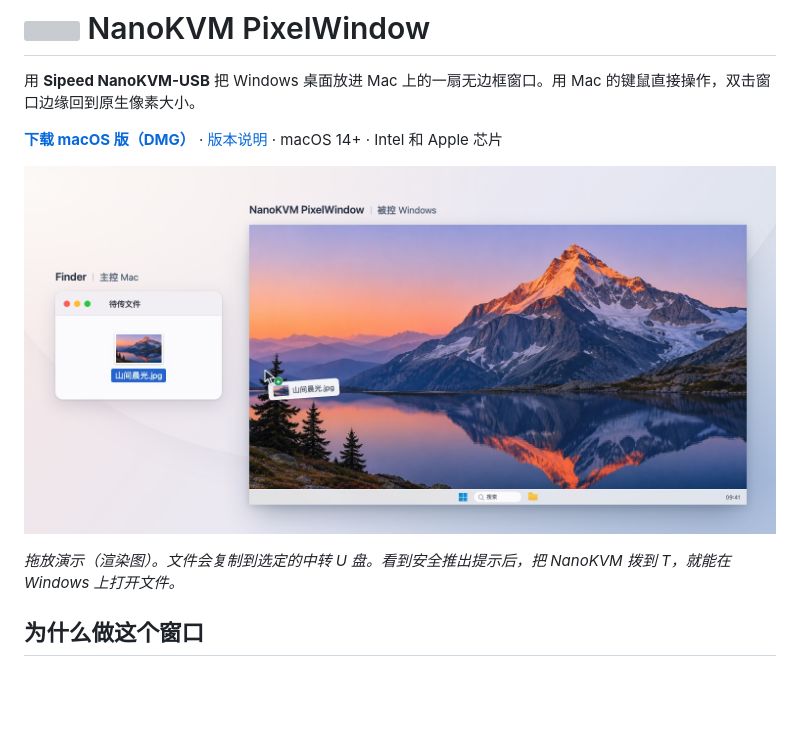
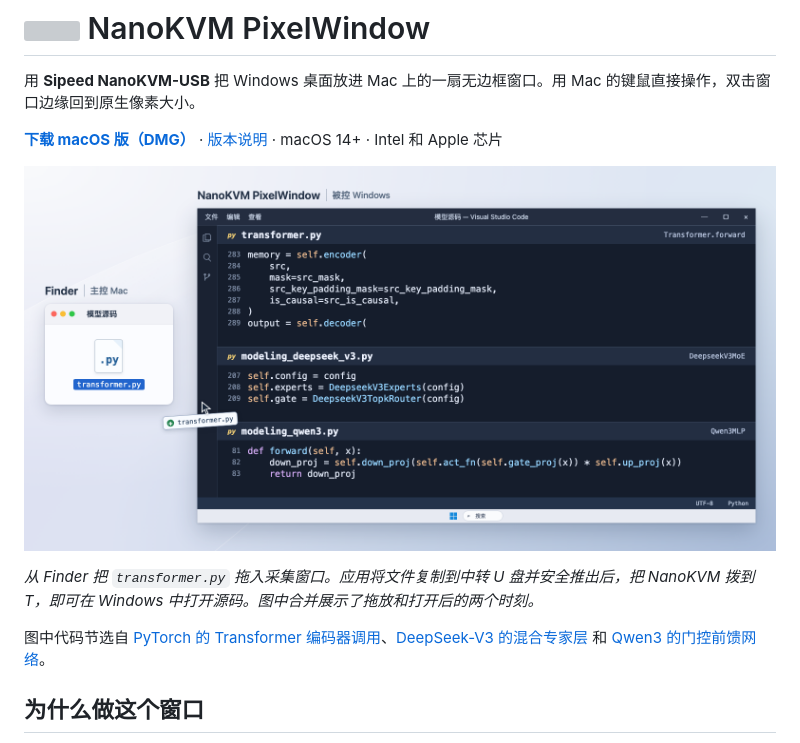
Before and after one commit to LiuJH12138/NanoKVM-PixelWindow, a Markdown page: README.md, the part around the change. Rendered like a GitHub page; pictures changed too: Assets/DesktopPreview.jpg (deleted), Assets/ModelSourcePreview.png (added); blank space fills up the shorter version; grey boxes are pictures that could not be loaded.

Commit message:
Show Transformer source transfers alongside DeepSeek-V3 and Qwen3 code

```diff
--- a/README.md
+++ b/README.md
@@ -4,9 +4,11 @@
 
 **[下载 macOS 版（DMG）][dmg]** · [版本说明](https://github.com/LiuJH12138/NanoKVM-PixelWindow/releases/latest) · macOS 14+ · Intel 和 Apple 芯片
 
-![场景渲染：从 Mac 的 Finder 拖出「山间晨光.jpg」，移入显示山湖壁纸的 Windows 无边框窗口。](Assets/DesktopPreview.jpg)
+![源码传输场景渲染：从 Mac 的 Finder 拖出 transformer.py，右侧 Windows 编辑器分屏显示 Transformer、DeepSeek-V3 和 Qwen3 的 Python 源码。](Assets/ModelSourcePreview.png)
 
-*拖放演示（渲染图）。文件会复制到选定的中转 U 盘。看到安全推出提示后，把 NanoKVM 拨到 T，就能在 Windows 上打开文件。*
+*从 Finder 把 `transformer.py` 拖入采集窗口。应用将文件复制到中转 U 盘并安全推出后，把 NanoKVM 拨到 T，即可在 Windows 中打开源码。图中合并展示了拖放和打开后的两个时刻。*
+
+图中代码节选自 [PyTorch 的 Transformer 编码器调用](https://github.com/pytorch/pytorch/blob/6c3ba919b09a804c59ea37bcc826150c054840e0/torch/nn/modules/transformer.py#L283-L289)、[DeepSeek-V3 的混合专家层](https://github.com/huggingface/transformers/blob/3d2d3b3f7bed13f858da128cd932a2f8d36e1490/src/transformers/models/deepseek_v3/modeling_deepseek_v3.py#L207-L209) 和 [Qwen3 的门控前馈网络](https://github.com/huggingface/transformers/blob/3d2d3b3f7bed13f858da128cd932a2f8d36e1490/src/transformers/models/qwen3/modeling_qwen3.py#L81-L83)。
 
 ## 为什么做这个窗口
 
```
